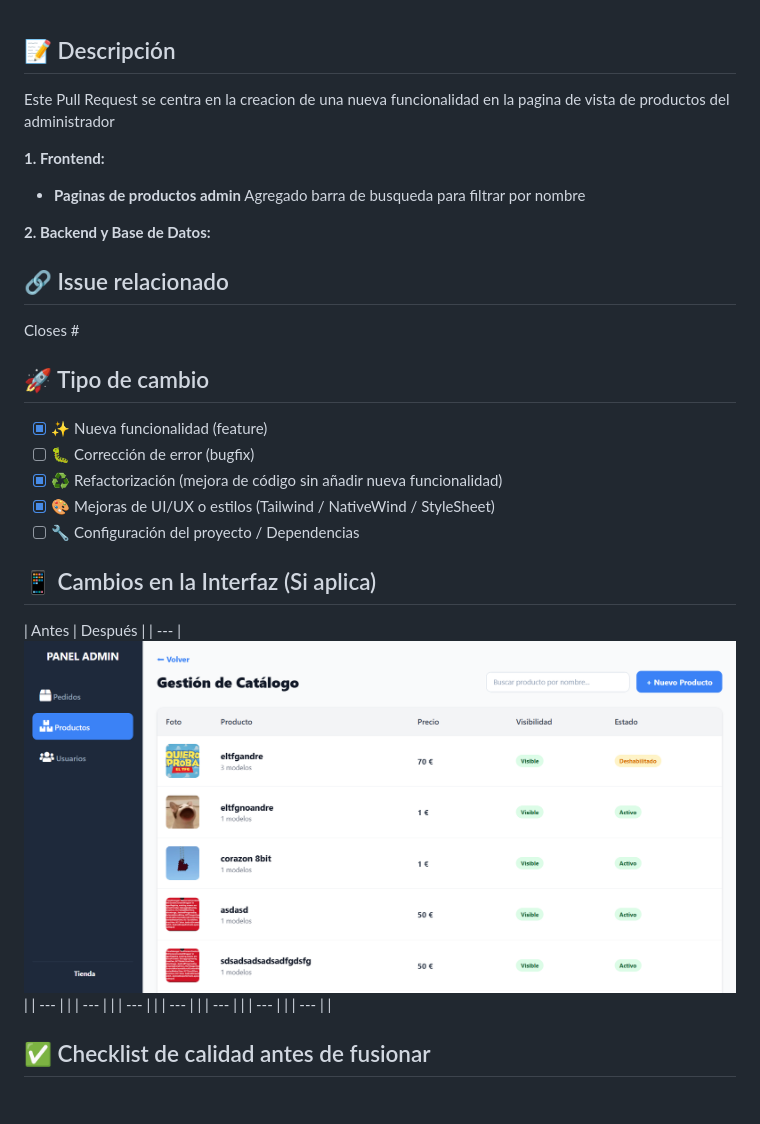
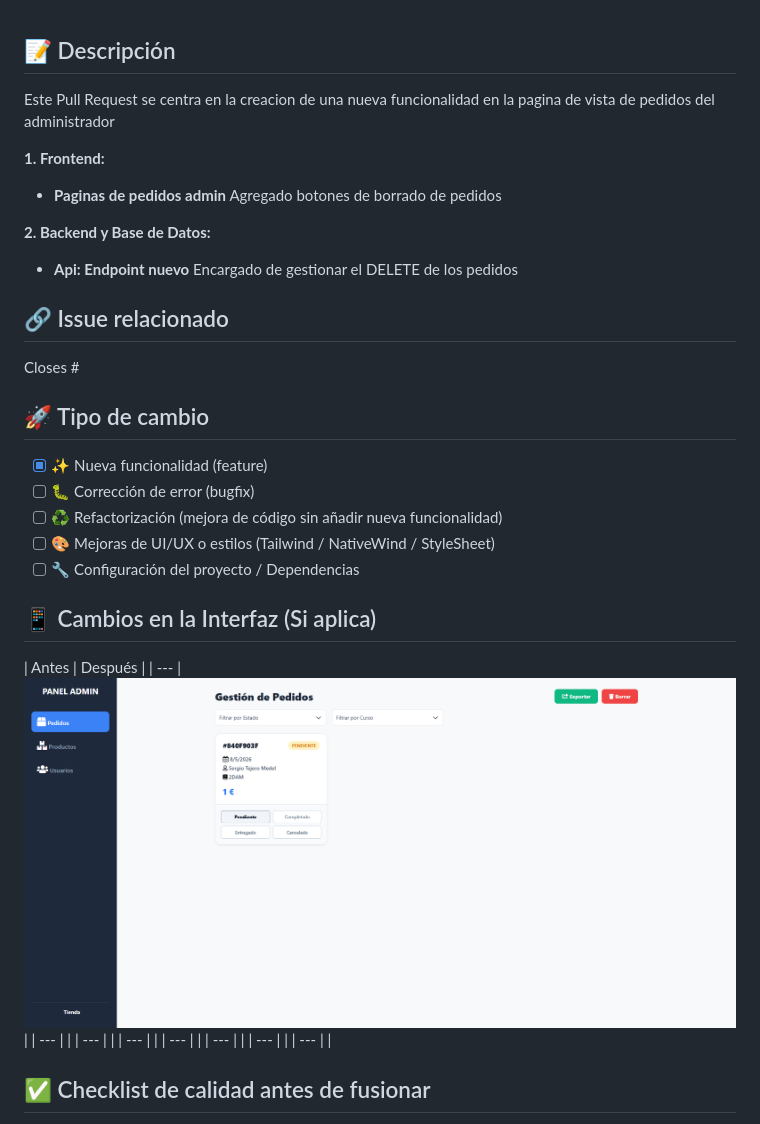
Before and after one commit to jhidalga/tfg_bolas_navidad, a Markdown page: .github/pull_request_template.md, the part around the change. GitHub-like rendering; pictures changed too: .github/dspAdminPedidosPC.png (added), .github/dspadminProdPC.png (deleted).

Commit message:
docs:actualizar prTemplate

```diff
--- a/.github/pull_request_template.md
+++ b/.github/pull_request_template.md
@@ -1,13 +1,13 @@
 ## 📝 Descripción
-Este Pull Request se centra en la creacion de una nueva funcionalidad en la pagina de vista de productos del administrador
+Este Pull Request se centra en la creacion de una nueva funcionalidad en la pagina de vista de pedidos del administrador
 
 **1. Frontend:**
-* **Paginas de productos admin** Agregado barra de busqueda para filtrar por nombre
+* **Paginas de pedidos admin** Agregado botones de borrado de pedidos
 
 
 
 **2. Backend y Base de Datos:**
-
+* **Api: Endpoint nuevo** Encargado de gestionar el DELETE de los pedidos
 
 ## 🔗 Issue relacionado
 Closes #
@@ -15,13 +15,13 @@ Closes #
 ## 🚀 Tipo de cambio
 - [X] ✨ Nueva funcionalidad (feature)
 - [ ] 🐛 Corrección de error (bugfix)
-- [X] ♻️ Refactorización (mejora de código sin añadir nueva funcionalidad)
-- [X] 🎨 Mejoras de UI/UX o estilos (Tailwind / NativeWind / StyleSheet)
+- [ ] ♻️ Refactorización (mejora de código sin añadir nueva funcionalidad)
+- [ ] 🎨 Mejoras de UI/UX o estilos (Tailwind / NativeWind / StyleSheet)
 - [ ] 🔧 Configuración del proyecto / Dependencias
 
 ## 📱 Cambios en la Interfaz (Si aplica)
 | Antes | Después |
-| --- |![alt text](dspadminProdPC.png)  |
+| --- |![alt text](dspAdminPedidosPC.png)  |
 | --- | |
 | --- | |
 | --- | |
```
